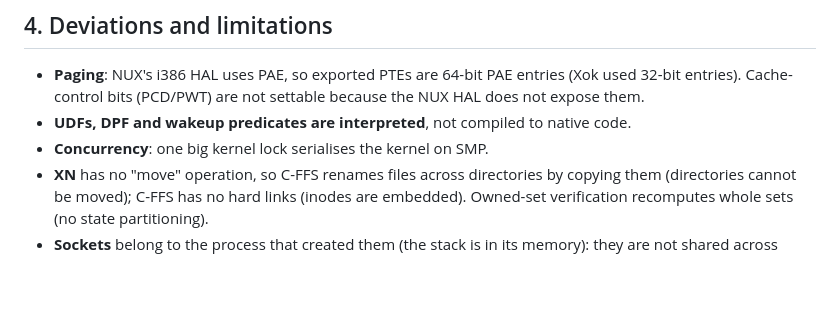
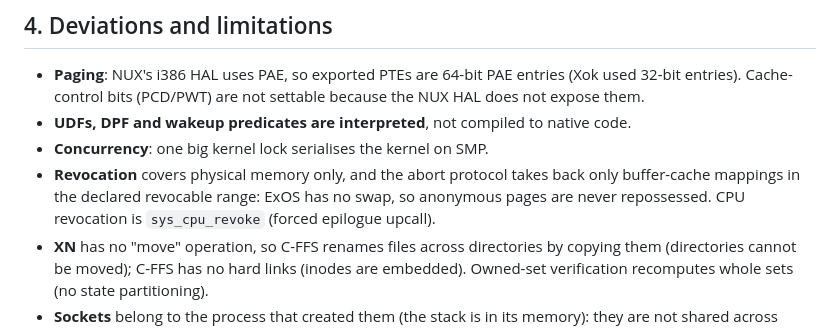
Before and after one commit to asys-projects/xok-opus55, a Markdown page: doc/DESIGN.md, the part around the change. GitHub-like rendering; blank space fills up the shorter version.

Commit message:
Design: revocation scope

```diff
--- a/doc/DESIGN.md
+++ b/doc/DESIGN.md
@@ -316,6 +316,10 @@ hangs a device.
 * **UDFs, DPF and wakeup predicates are interpreted**, not compiled to
   native code.
 * **Concurrency**: one big kernel lock serialises the kernel on SMP.
+* **Revocation** covers physical memory only, and the abort protocol
+  takes back only buffer-cache mappings in the declared revocable range:
+  ExOS has no swap, so anonymous pages are never repossessed. CPU
+  revocation is `sys_cpu_revoke` (forced epilogue upcall).
 * **XN** has no "move" operation, so C-FFS renames files across
   directories by copying them (directories cannot be moved); C-FFS has
   no hard links (inodes are embedded). Owned-set verification recomputes
```
